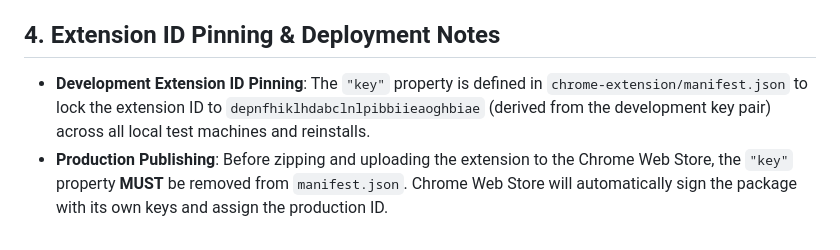
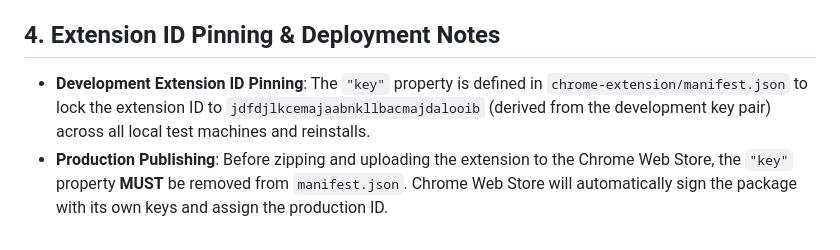
Before and after one commit to vnot-programming/TrustLessSign, a Markdown page: docs/SDD.md, the part around the change. Rendered like a GitHub page.

Commit message:
docs: correct development extension ID to jdfdjlkcemajaabnkllbacmajdalooib in plans

```diff
--- a/docs/SDD.md
+++ b/docs/SDD.md
@@ -37,5 +37,5 @@ TrustlessSign is structured as a standalone monolith combining a Laravel 13 back
    - User private keys are encrypted in browser local storage (`chrome.storage.local`) using AES-256-GCM derived from the user's Master Password.
 
 ## 4. Extension ID Pinning & Deployment Notes
-- **Development Extension ID Pinning**: The `"key"` property is defined in `chrome-extension/manifest.json` to lock the extension ID to `depnfhiklhdabclnlpibbiieaoghbiae` (derived from the development key pair) across all local test machines and reinstalls.
+- **Development Extension ID Pinning**: The `"key"` property is defined in `chrome-extension/manifest.json` to lock the extension ID to `jdfdjlkcemajaabnkllbacmajdalooib` (derived from the development key pair) across all local test machines and reinstalls.
 - **Production Publishing**: Before zipping and uploading the extension to the Chrome Web Store, the `"key"` property **MUST** be removed from `manifest.json`. Chrome Web Store will automatically sign the package with its own keys and assign the production ID.
```
Also changed, not shown: docs/SDP.md (+1 -1 lines).
